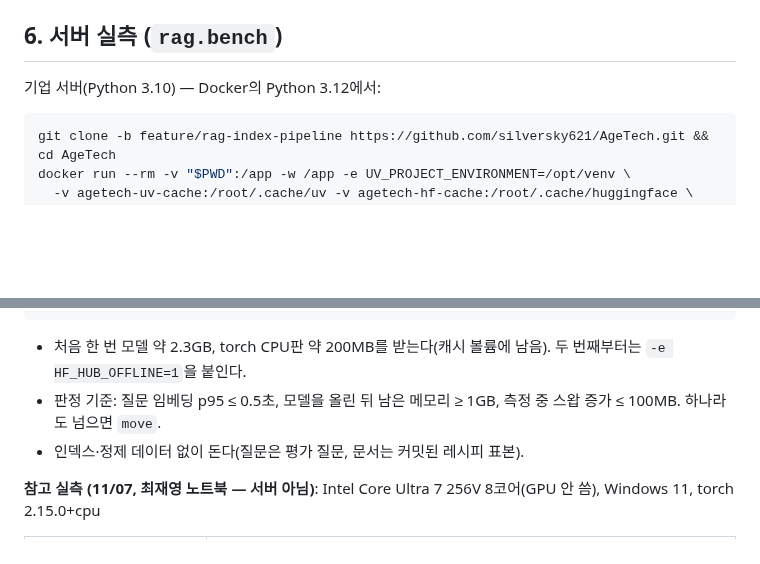
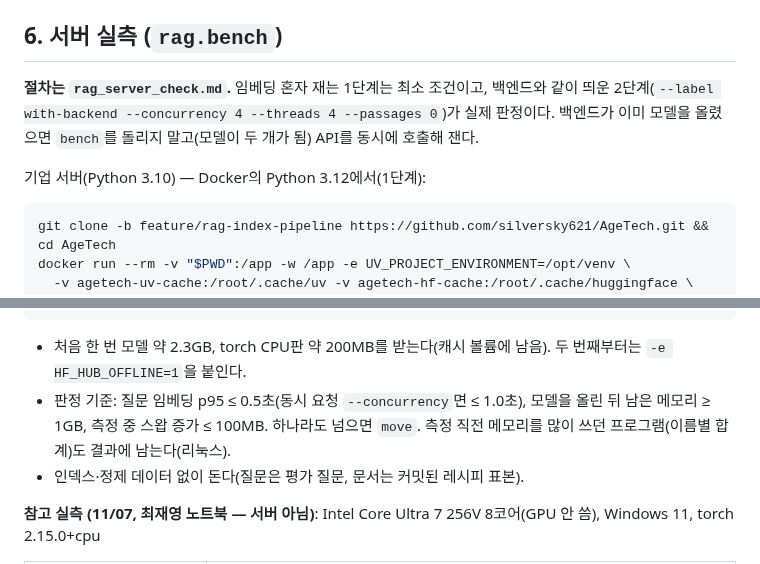
Before and after one commit to dlwlssud123/SoftwareProject, a Markdown page: docs/data/rag_index_contract.md, 2 parts joined by grey strips. GitHub-like rendering; blank space fills up the shorter version.

````diff
--- a/docs/data/rag_index_contract.md
+++ b/docs/data/rag_index_contract.md
@@ -164,7 +164,9 @@ LIMIT 5;
 
 ## 6. 서버 실측 (`rag.bench`)
 
-기업 서버(Python 3.10) — Docker의 Python 3.12에서:
+**절차는 `rag_server_check.md`.** 임베딩 혼자 재는 1단계는 최소 조건이고, 백엔드와 같이 띄운 2단계(`--label with-backend --concurrency 4 --threads 4 --passages 0`)가 실제 판정이다. 백엔드가 이미 모델을 올렸으면 `bench`를 돌리지 말고(모델이 두 개가 됨) API를 동시에 호출해 잰다.
+
+기업 서버(Python 3.10) — Docker의 Python 3.12에서(1단계):
 
 ```bash
 git clone -b feature/rag-index-pipeline https://github.com/silversky621/AgeTech.git && cd AgeTech
@@ -182,7 +184,7 @@ uv sync --extra embed && uv run python -m agetech_data.rag.bench --json-out benc
 ```
 
 - 처음 한 번 모델 약 2.3GB, torch CPU판 약 200MB를 받는다(캐시 볼륨에 남음). 두 번째부터는 `-e HF_HUB_OFFLINE=1`을 붙인다.
-- 판정 기준: 질문 임베딩 p95 ≤ 0.5초, 모델을 올린 뒤 남은 메모리 ≥ 1GB, 측정 중 스왑 증가 ≤ 100MB. 하나라도 넘으면 `move`.
+- 판정 기준: 질문 임베딩 p95 ≤ 0.5초(동시 요청 `--concurrency`면 ≤ 1.0초), 모델을 올린 뒤 남은 메모리 ≥ 1GB, 측정 중 스왑 증가 ≤ 100MB. 하나라도 넘으면 `move`. 측정 직전 메모리를 많이 쓰던 프로그램(이름별 합계)도 결과에 남는다(리눅스).
 - 인덱스·정제 데이터 없이 돈다(질문은 평가 질문, 문서는 커밋된 레시피 표본).
 
 **참고 실측 (11/07, 최재영 노트북 — 서버 아님)**: Intel Core Ultra 7 256V 8코어(GPU 안 씀), Windows 11, torch 2.15.0+cpu
````
Also changed, not shown: docs/data/rag_server_check.md (added, +88 -0 lines).
